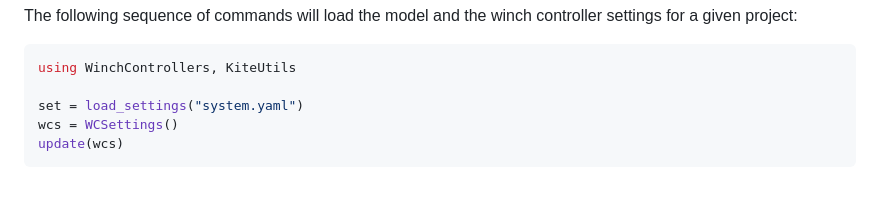
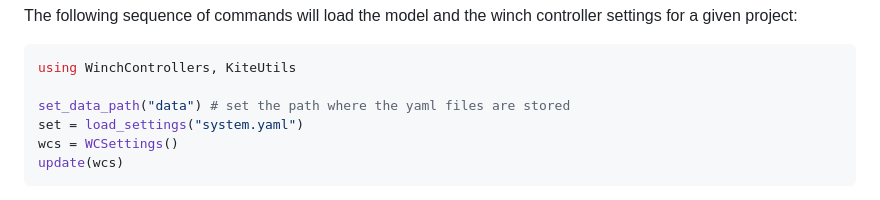
Before and after one commit to OpenSourceAWE/WinchControllers.jl, a Markdown page: docs/src/settings.md, the part around the change. Drawn GitHub-style.

Commit message:
Update docu

````diff
--- a/docs/src/settings.md
+++ b/docs/src/settings.md
@@ -24,6 +24,7 @@ The following sequence of commands will load the model and the winch controller
 ```julia
 using WinchControllers, KiteUtils
 
+set_data_path("data") # set the path where the yaml files are stored
 set = load_settings("system.yaml")
 wcs = WCSettings()
 update(wcs)
````
